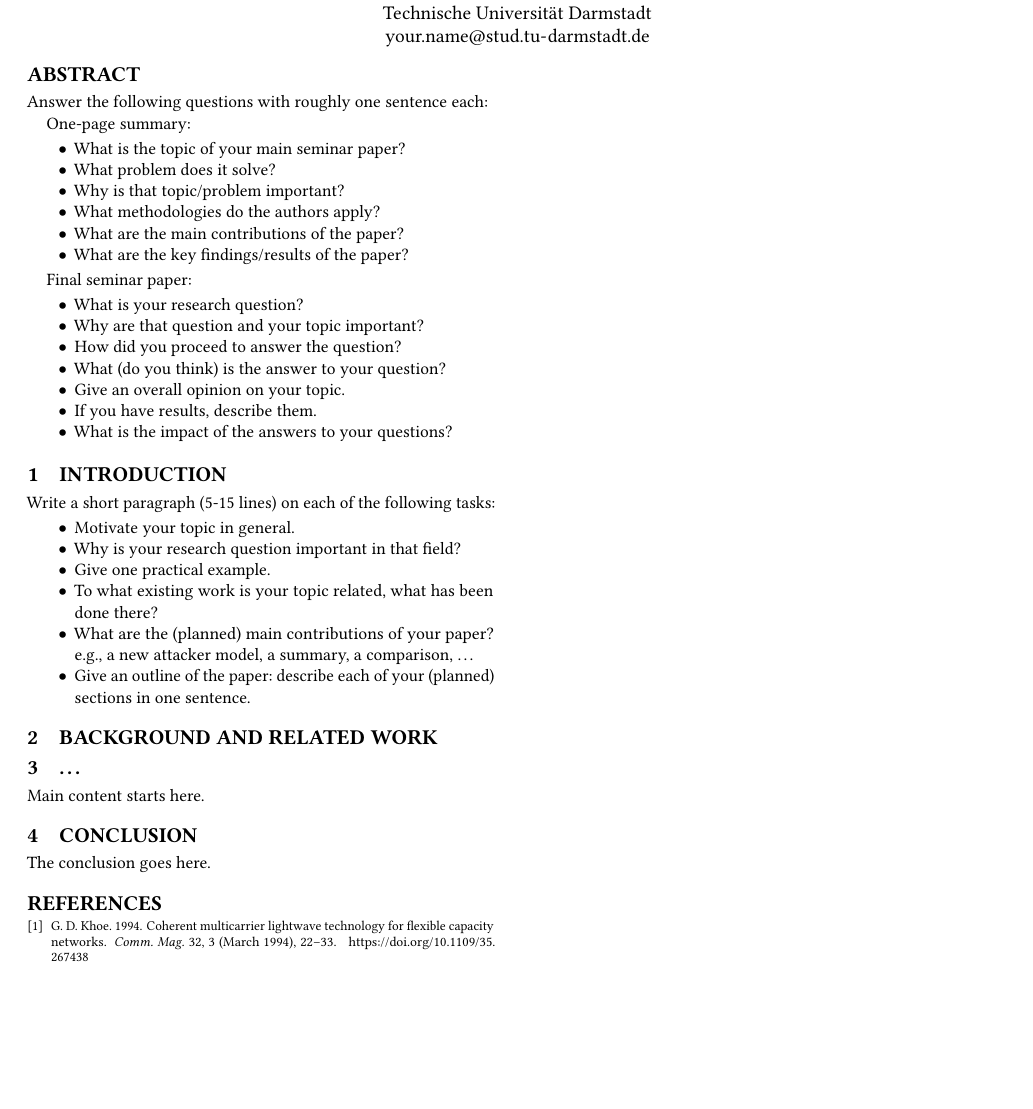
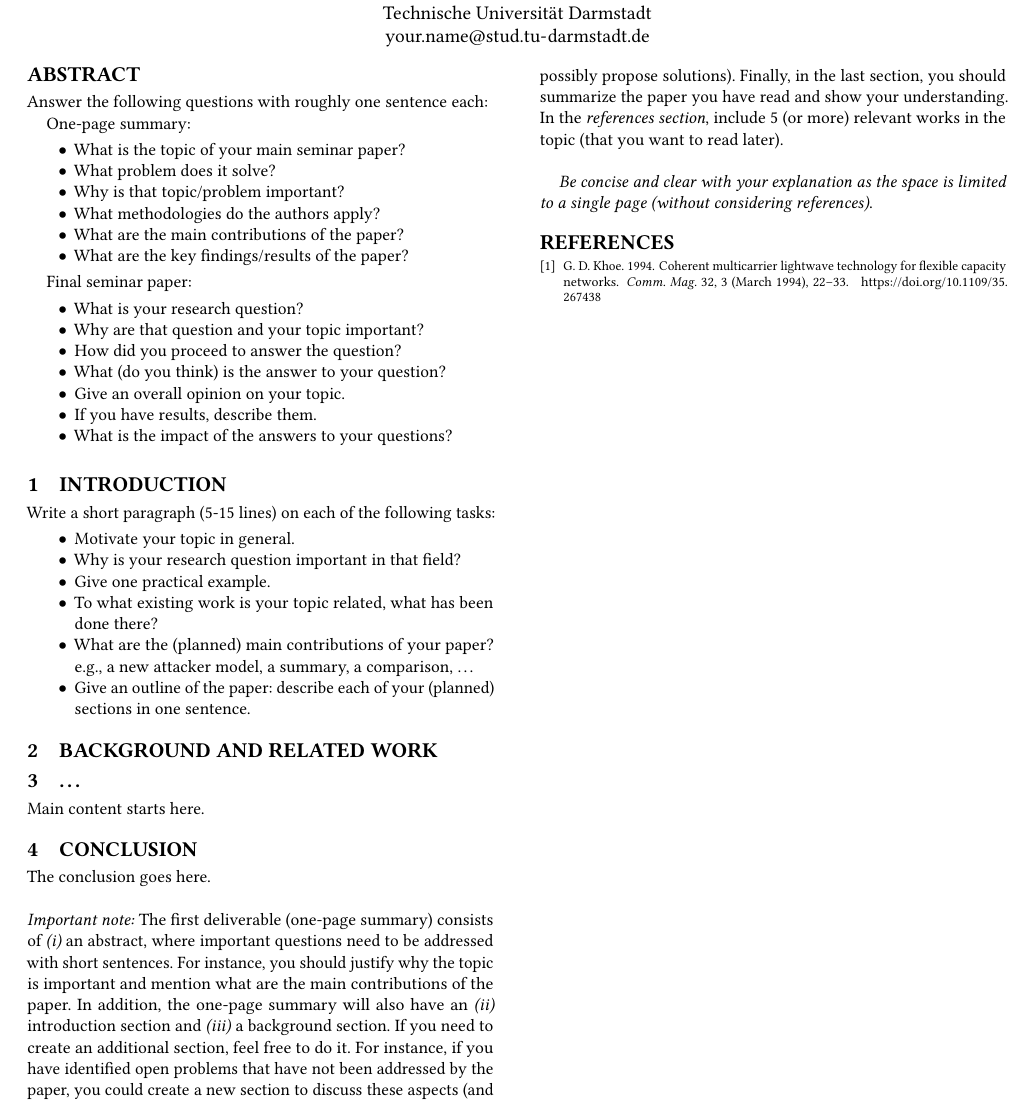
Before and after one commit to Ha-Su/Thesis-Proposal, a LaTeX paper (seminar-paper.tex): part of the page, cut so that both start at the same text, the shorter picture padded with empty space. Compiled offline with pdfLaTeX.

Commit message:
Update seminar-paper.tex

```diff
--- a/seminar-paper.tex
+++ b/seminar-paper.tex
@@ -89,8 +89,12 @@ Main content starts here. \nocite{*}
 
 
 \section{Conclusion}
-The conclusion goes here.
+The conclusion goes here.\\
 
+% Remove this note when submitting your report
+\noindent{\emph{Important note:}} The first deliverable (one-page summary) consists of \emph{(i)} an abstract, where important questions need to be addressed with short sentences. For instance, you should justify why the topic is important and mention what are the main contributions of the paper. In addition, the one-page summary will also have an \emph{(ii)} introduction section and \emph{(iii)} a background section. If you need to create an additional section, feel free to do it. For instance, if you have identified open problems that have not been addressed by the paper, you could create a new section to discuss these aspects (and possibly propose solutions). Finally, in the last section, you should summarize the paper you have read and show your understanding. In the \emph{references section}, include 5 (or more) relevant works in the topic (that you want to read later). \\
+
+\emph{Be concise and clear with your explanation as the space is limited to a single page (without considering references)}.
 
 \bibliographystyle{ACM-Reference-Format}
 \bibliography{library}
```
